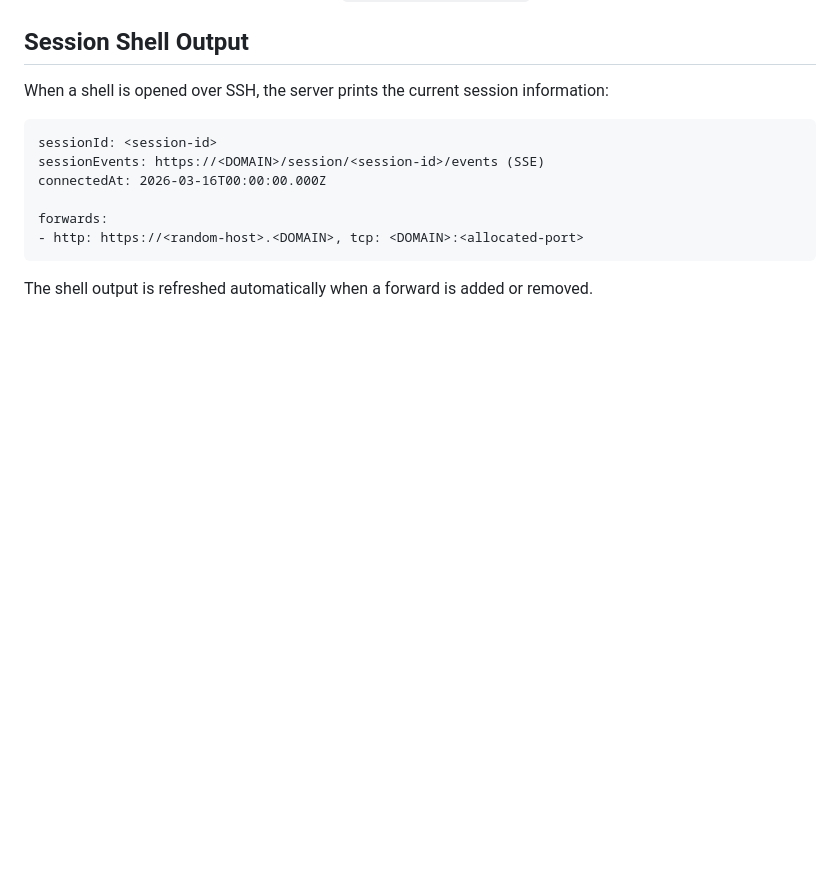
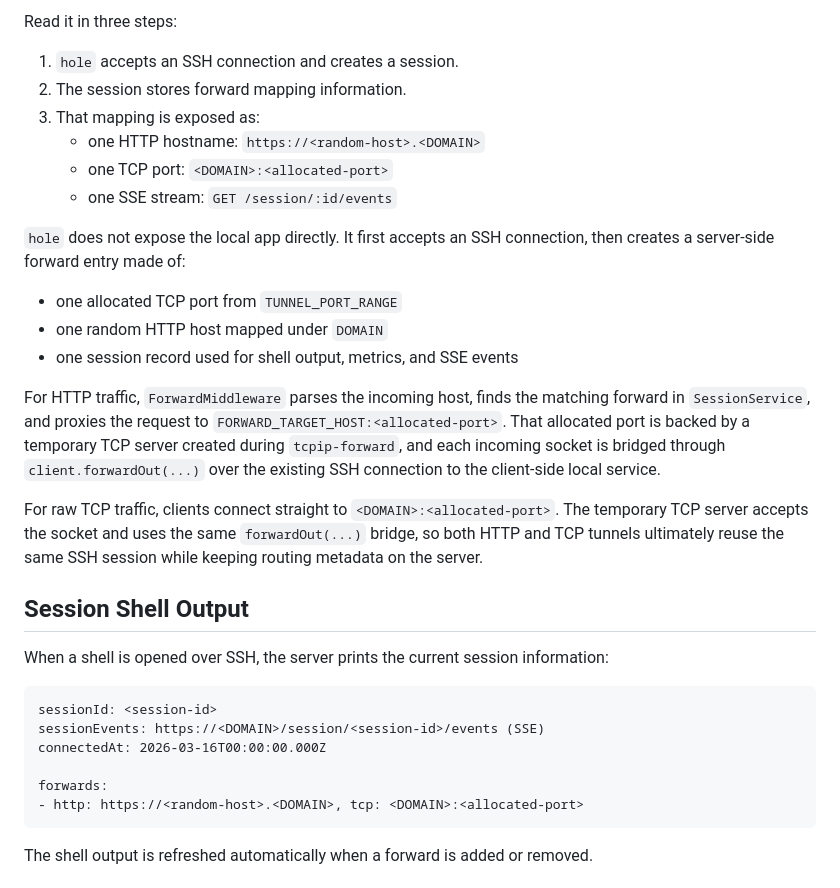
Before and after one commit to noeulnight/hole, a Markdown page: README.md, the part around one of its changes. Rendered like a GitHub page; blank space fills up the shorter version.

```diff
--- a/README.md
+++ b/README.md
@@ -25,3 +45,21 @@ English | [한국어](./README.ko.md)
+Read it in three steps:
+
+1. `hole` accepts an SSH connection and creates a session.
+2. The session stores forward mapping information.
+3. That mapping is exposed as:
+   - one HTTP hostname: `https://<random-host>.<DOMAIN>`
+   - one TCP port: `<DOMAIN>:<allocated-port>`
+   - one SSE stream: `GET /session/:id/events`
+
+`hole` does not expose the local app directly. It first accepts an SSH connection, then creates a server-side forward entry made of:
+
+- one allocated TCP port from `TUNNEL_PORT_RANGE`
+- one random HTTP host mapped under `DOMAIN`
+- one session record used for shell output, metrics, and SSE events
+
+For HTTP traffic, `ForwardMiddleware` parses the incoming host, finds the matching forward in `SessionService`, and proxies the request to `FORWARD_TARGET_HOST:<allocated-port>`. That allocated port is backed by a temporary TCP server created during `tcpip-forward`, and each incoming socket is bridged through `client.forwardOut(...)` over the existing SSH connection to the client-side local service.
+
+For raw TCP traffic, clients connect straight to `<DOMAIN>:<allocated-port>`. The temporary TCP server accepts the socket and uses the same `forwardOut(...)` bridge, so both HTTP and TCP tunnels ultimately reuse the same SSH session while keeping routing metadata on the server.
 
 ## Session Shell Output
 
```
Also changed, not shown: other parts of README.md (+20 -0 lines), README.ko.md (+28 -0 lines).
